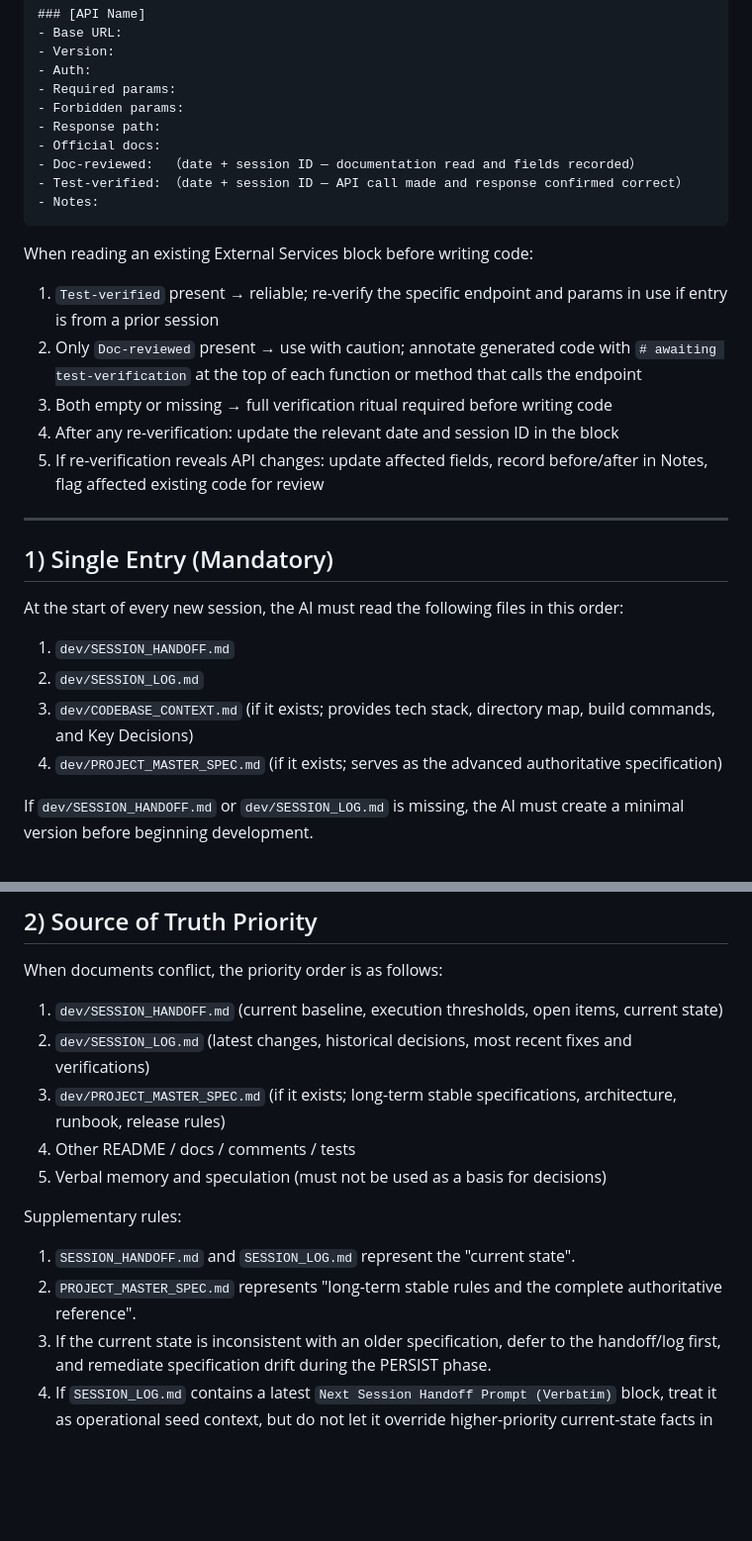
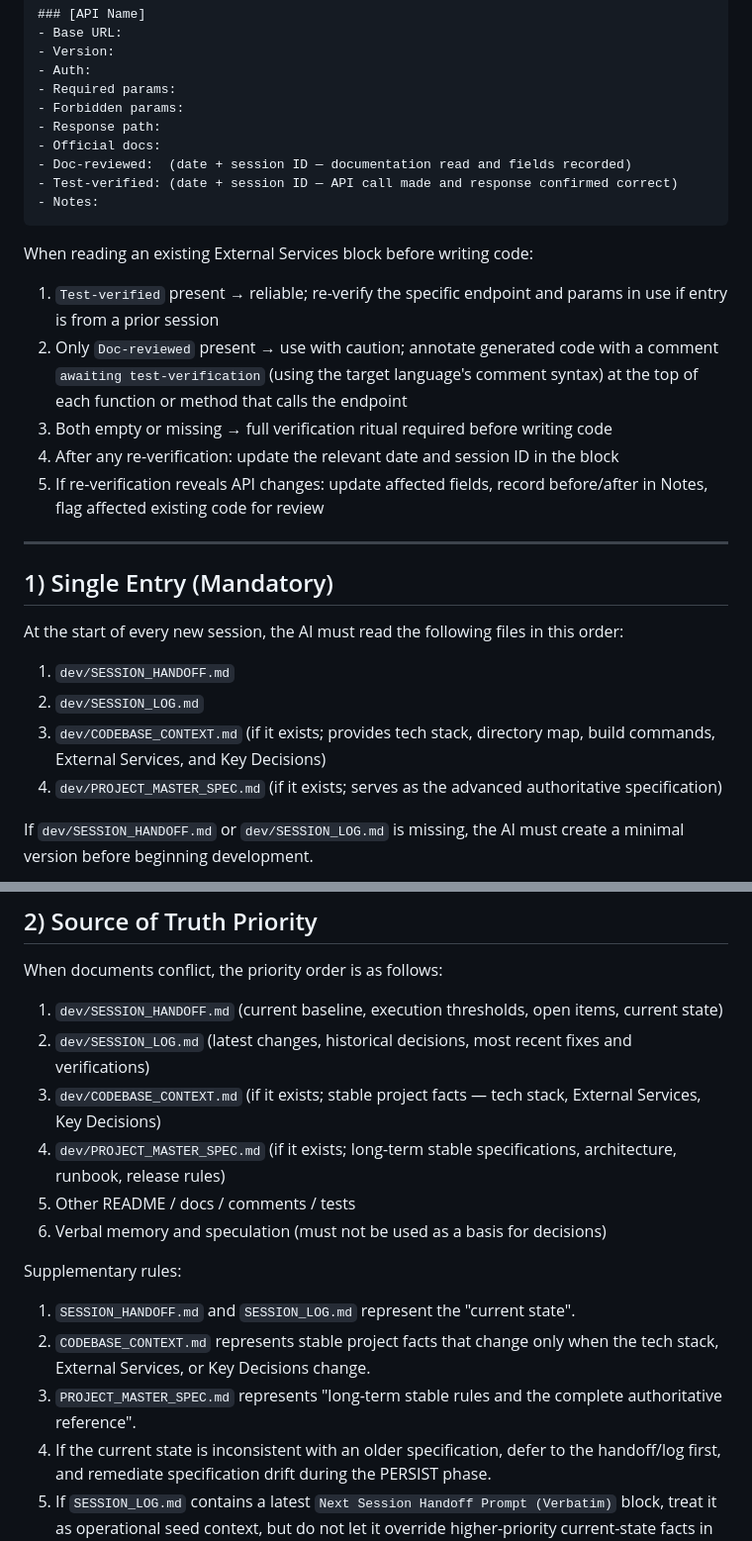
Before and after one commit to prompt-templates/ai-session-governance, a Markdown page: AGENTS.md, 2 parts joined by grey strips. Shown at 99% size. Drawn GitHub-style; blank space fills up the shorter version.

````diff
--- a/AGENTS.md
+++ b/AGENTS.md
@@ -76,14 +76,14 @@ Each API uses one block:
 - Forbidden params:
 - Response path:
 - Official docs:
-- Doc-reviewed:  （date + session ID — documentation read and fields recorded）
-- Test-verified: （date + session ID — API call made and response confirmed correct）
+- Doc-reviewed:  (date + session ID — documentation read and fields recorded)
+- Test-verified: (date + session ID — API call made and response confirmed correct)
 - Notes:
 ```
 
 When reading an existing External Services block before writing code:
 1. `Test-verified` present → reliable; re-verify the specific endpoint and params in use if entry is from a prior session
-2. Only `Doc-reviewed` present → use with caution; annotate generated code with `# awaiting test-verification` at the top of each function or method that calls the endpoint
+2. Only `Doc-reviewed` present → use with caution; annotate generated code with a comment `awaiting test-verification` (using the target language's comment syntax) at the top of each function or method that calls the endpoint
 3. Both empty or missing → full verification ritual required before writing code
 4. After any re-verification: update the relevant date and session ID in the block
 5. If re-verification reveals API changes: update affected fields, record before/after in Notes, flag affected existing code for review
@@ -95,7 +95,7 @@ At the start of every new session, the AI must read the following files in this
 
 1. `dev/SESSION_HANDOFF.md`
 2. `dev/SESSION_LOG.md`
-3. `dev/CODEBASE_CONTEXT.md` (if it exists; provides tech stack, directory map, build commands, and Key Decisions)
+3. `dev/CODEBASE_CONTEXT.md` (if it exists; provides tech stack, directory map, build commands, External Services, and Key Decisions)
 4. `dev/PROJECT_MASTER_SPEC.md` (if it exists; serves as the advanced authoritative specification)
 
 If `dev/SESSION_HANDOFF.md` or `dev/SESSION_LOG.md` is missing, the AI must create a minimal version before beginning development.
@@ -157,13 +157,15 @@ When documents conflict, the priority order is as follows:
 
 1. `dev/SESSION_HANDOFF.md` (current baseline, execution thresholds, open items, current state)
 2. `dev/SESSION_LOG.md` (latest changes, historical decisions, most recent fixes and verifications)
-3. `dev/PROJECT_MASTER_SPEC.md` (if it exists; long-term stable specifications, architecture, runbook, release rules)
-4. Other README / docs / comments / tests
-5. Verbal memory and speculation (must not be used as a basis for decisions)
+3. `dev/CODEBASE_CONTEXT.md` (if it exists; stable project facts — tech stack, External Services, Key Decisions)
+4. `dev/PROJECT_MASTER_SPEC.md` (if it exists; long-term stable specifications, architecture, runbook, release rules)
+5. Other README / docs / comments / tests
+6. Verbal memory and speculation (must not be used as a basis for decisions)
 
 Supplementary rules:
 1. `SESSION_HANDOFF.md` and `SESSION_LOG.md` represent the "current state".
-2. `PROJECT_MASTER_SPEC.md` represents "long-term stable rules and the complete authoritative reference".
+2. `CODEBASE_CONTEXT.md` represents stable project facts that change only when the tech stack, External Services, or Key Decisions change.
+3. `PROJECT_MASTER_SPEC.md` represents "long-term stable rules and the complete authoritative reference".
 3. If the current state is inconsistent with an older specification, defer to the handoff/log first, and remediate specification drift during the PERSIST phase.
 4. If `SESSION_LOG.md` contains a latest `Next Session Handoff Prompt (Verbatim)` block, treat it as operational seed context, but do not let it override higher-priority current-state facts in `SESSION_HANDOFF.md` / latest log facts.
 
````
Also changed, not shown: other parts of AGENTS.md (+3 -2 lines), INIT.md (+15 -12 lines).
